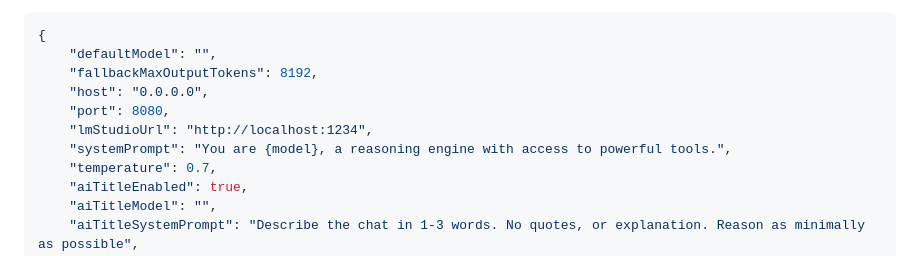
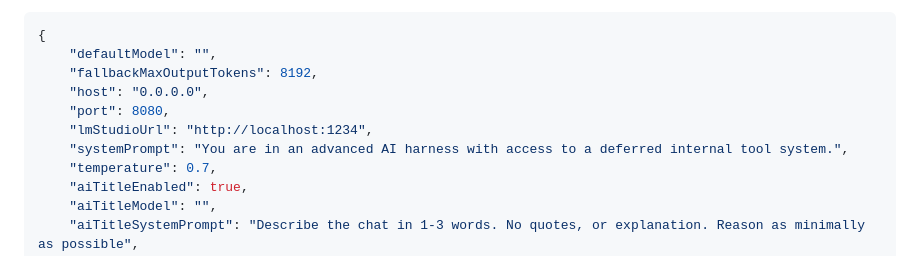
Before and after one commit to Lumyxen/ControlPanel, a Markdown page: README.md, the part around the change. GitHub-like rendering.

```diff
--- a/README.md
+++ b/README.md
@@ -70,7 +70,7 @@ Representative `data/settings.json` keys:
     "host": "0.0.0.0",
     "port": 8080,
     "lmStudioUrl": "http://localhost:1234",
-    "systemPrompt": "You are {model}, a reasoning engine with access to powerful tools.",
+    "systemPrompt": "You are in an advanced AI harness with access to a deferred internal tool system.",
     "temperature": 0.7,
     "aiTitleEnabled": true,
     "aiTitleModel": "",
```
